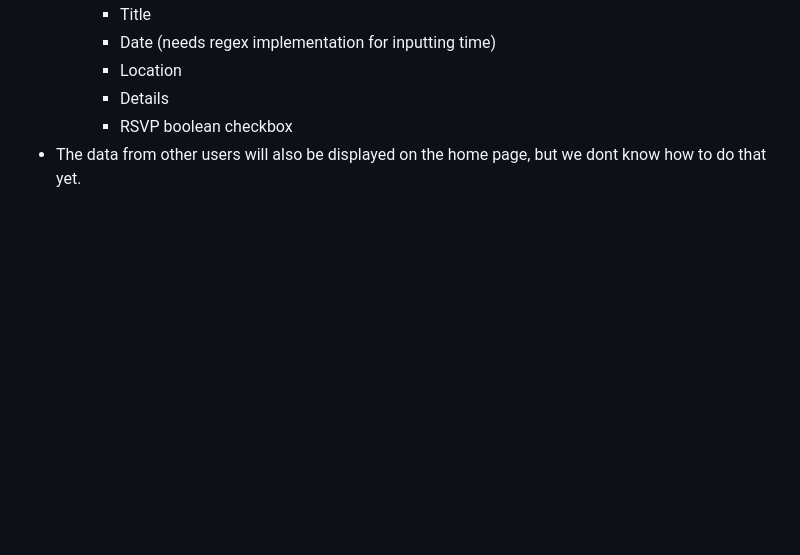
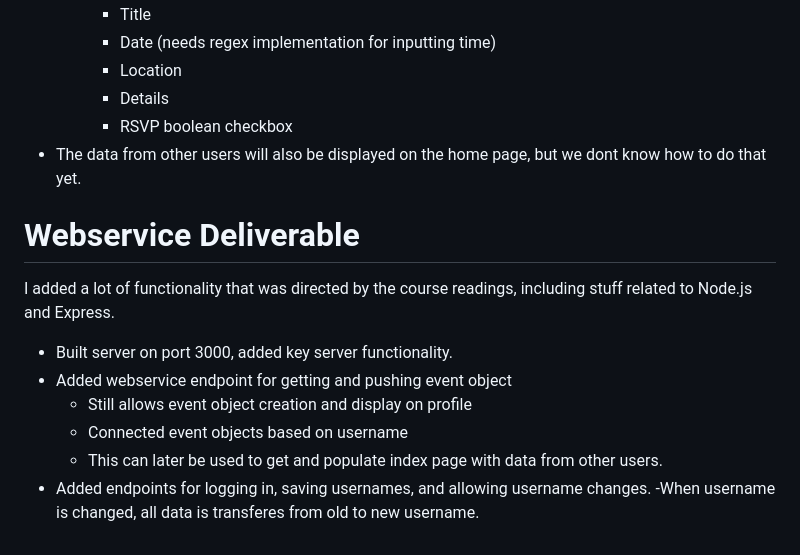
Before and after one commit to ZenithAtkinson/startup, a Markdown page: README.md, the part around the change. Rendered like a GitHub page; blank space fills up the shorter version.

```diff
--- a/README.md
+++ b/README.md
@@ -72,3 +72,13 @@ In my Javascript deliverable, I completed the following:
         - Details
         - RSVP boolean checkbox
 - The data from other users will also be displayed on the home page, but we dont know how to do that yet.
+
+# Webservice Deliverable
+I added a lot of functionality that was directed by the course readings, including stuff related to Node.js and Express.
+- Built server on port 3000, added key server functionality.
+- Added webservice endpoint for getting and pushing event object
+    - Still allows event object creation and display on profile
+    - Connected event objects based on username
+    - This can later be used to get and populate index page with data from other users.
+- Added endpoints for logging in, saving usernames, and allowing username changes.
+    -When username is changed, all data is transferes from old to new username.
```
